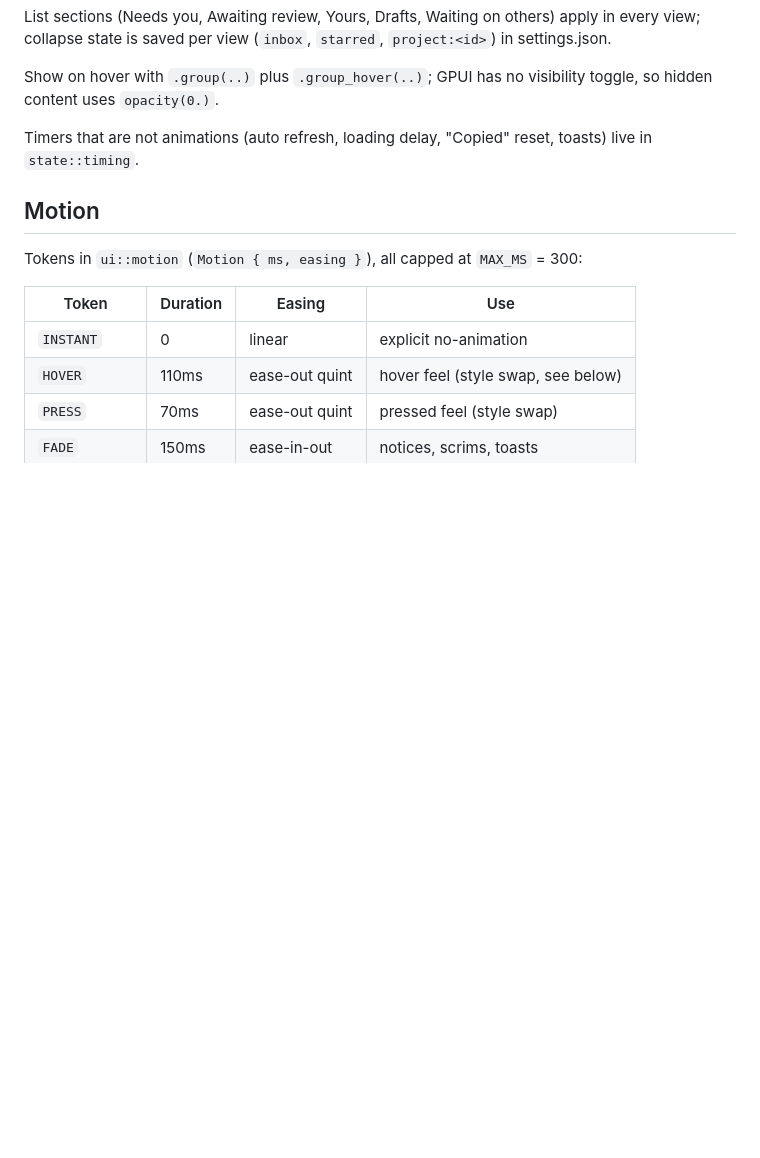
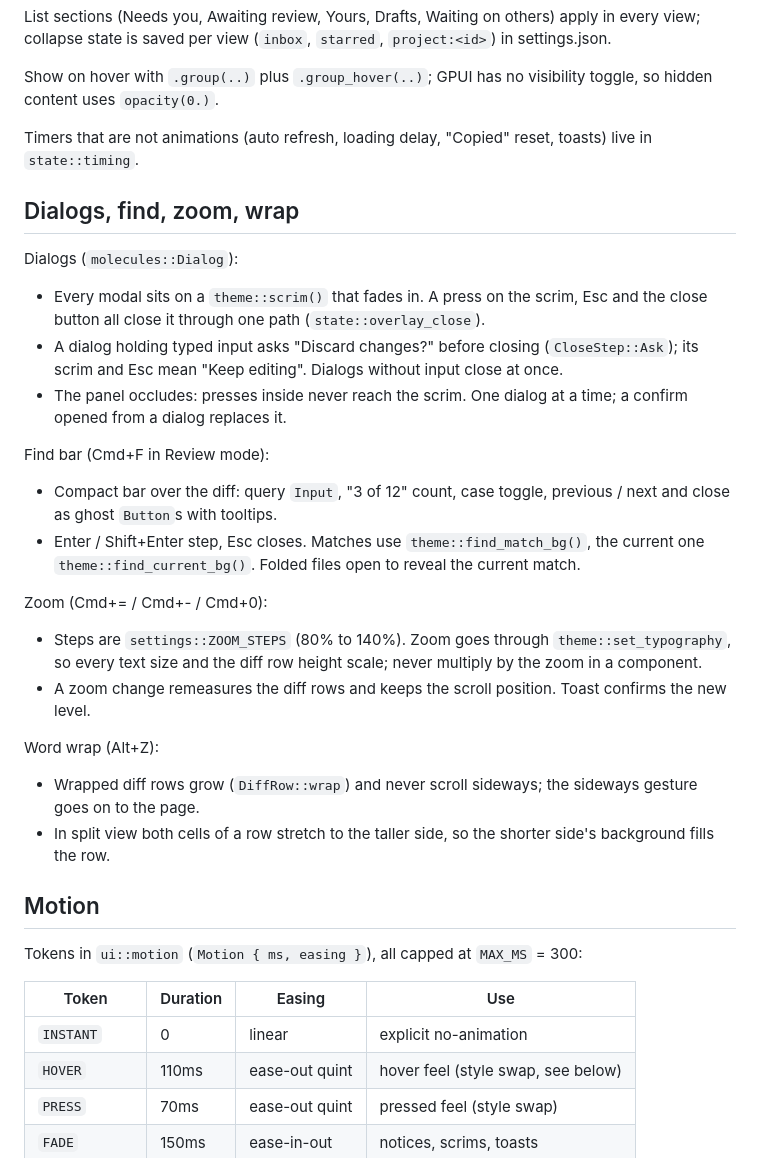
Before and after one commit to nomomon/confluo, a Markdown page: docs/design-system.md, the part around the change. Drawn GitHub-style; blank space fills up the shorter version.

Commit message:
docs: design system covers dialogs and scrim, find bar, zoom and word wrap

```diff
--- a/docs/design-system.md
+++ b/docs/design-system.md
@@ -374,6 +374,29 @@ toggle, so hidden content uses `opacity(0.)`.
 Timers that are not animations (auto refresh, loading delay, "Copied" reset,
 toasts) live in `state::timing`.
 
+## Dialogs, find, zoom, wrap
+
+Dialogs (`molecules::Dialog`):
+
+- Every modal sits on a `theme::scrim()` that fades in. A press on the scrim, Esc and the close button all close it through one path (`state::overlay_close`).
+- A dialog holding typed input asks "Discard changes?" before closing (`CloseStep::Ask`); its scrim and Esc mean "Keep editing". Dialogs without input close at once.
+- The panel occludes: presses inside never reach the scrim. One dialog at a time; a confirm opened from a dialog replaces it.
+
+Find bar (Cmd+F in Review mode):
+
+- Compact bar over the diff: query `Input`, "3 of 12" count, case toggle, previous / next and close as ghost `Button`s with tooltips.
+- Enter / Shift+Enter step, Esc closes. Matches use `theme::find_match_bg()`, the current one `theme::find_current_bg()`. Folded files open to reveal the current match.
+
+Zoom (Cmd+= / Cmd+- / Cmd+0):
+
+- Steps are `settings::ZOOM_STEPS` (80% to 140%). Zoom goes through `theme::set_typography`, so every text size and the diff row height scale; never multiply by the zoom in a component.
+- A zoom change remeasures the diff rows and keeps the scroll position. Toast confirms the new level.
+
+Word wrap (Alt+Z):
+
+- Wrapped diff rows grow (`DiffRow::wrap`) and never scroll sideways; the sideways gesture goes on to the page.
+- In split view both cells of a row stretch to the taller side, so the shorter side's background fills the row.
+
 ## Motion
 
 Tokens in `ui::motion` (`Motion { ms, easing }`), all capped at `MAX_MS` = 300:
```
